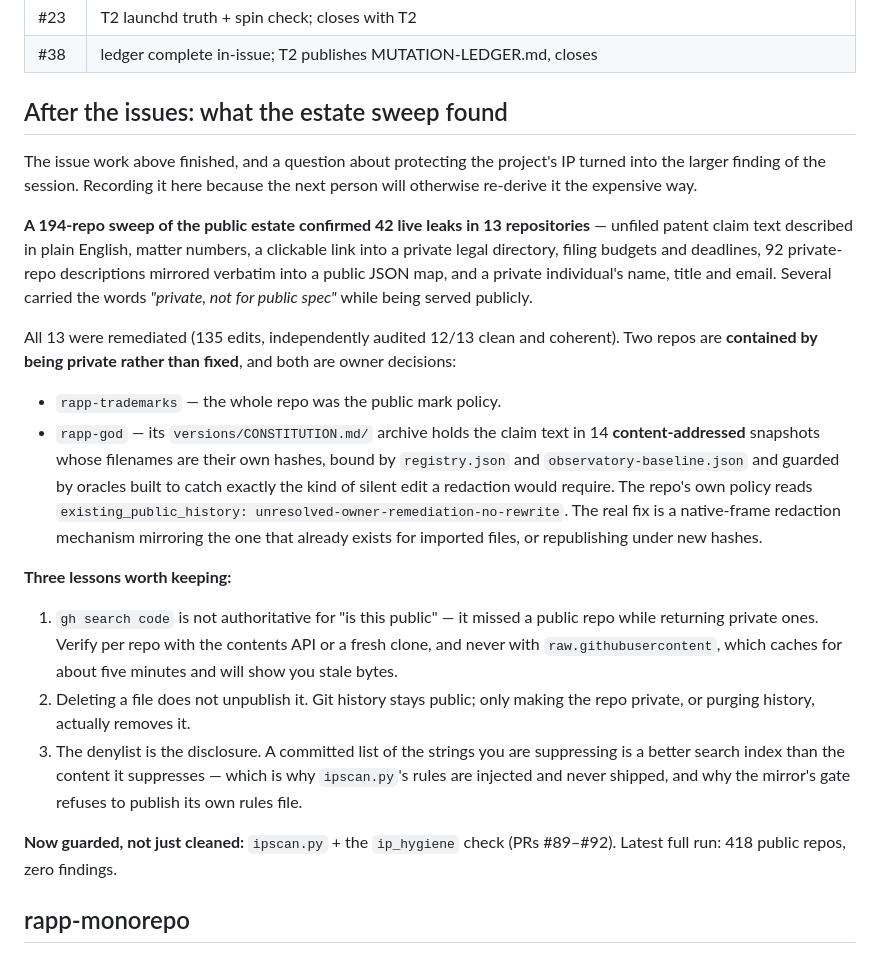
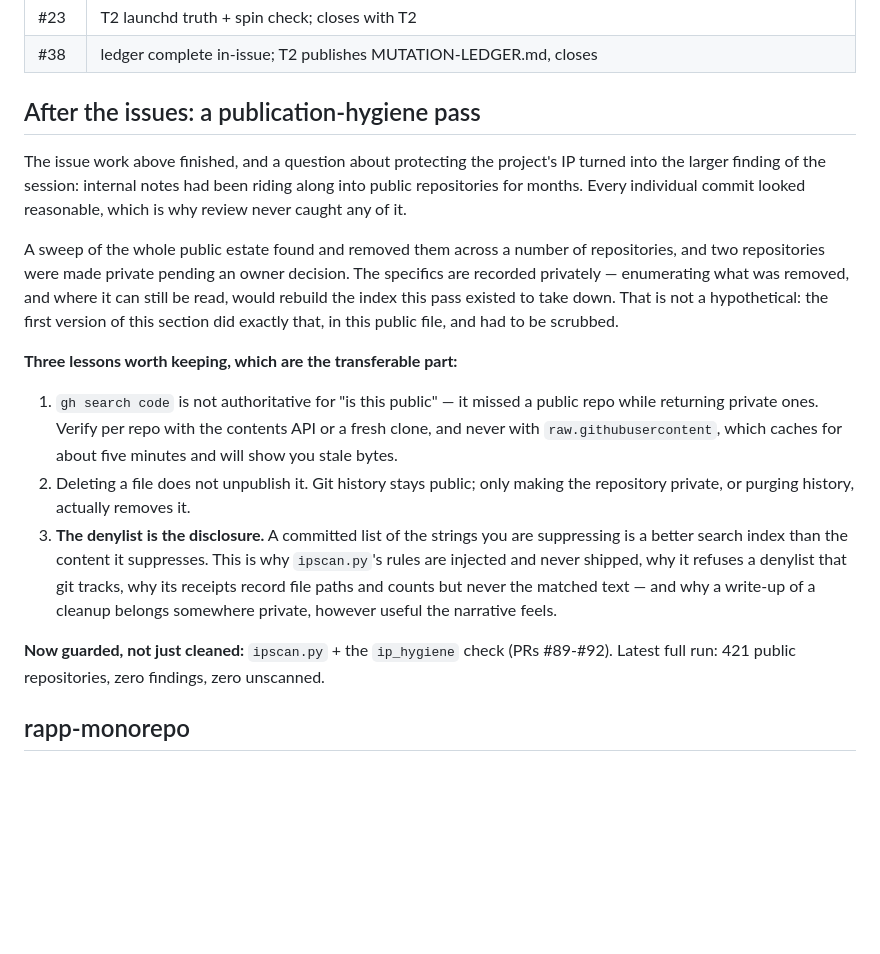
Before and after one commit to kody-w/rapp-sentinel, a Markdown page: TACTICAL-PLAN.md, the part around the change. Drawn GitHub-style; blank space fills up the shorter version.

Commit message:
Scrub the write-up that rebuilt the index it described (#94)
The previous version of this section named the repositories, the exact
archive path and the file count for material that had just been removed from
public view - in a public file. A cleanup narrative that specific is a map to
what was cleaned, and history keeps it readable regardless.

So the section keeps only the transferable part: the three lessons, and the
tooling that now guards this. The specifics live somewhere private.

This is the third instance tonight of the same shape - a redaction script
that published its tripwire list, a scanner whose denylist would have been
the disclosure, and now a write-up of the cleanup. Worth stating plainly in
the lesson itself, because I walked into it while documenting the rule.

Co-authored-by: Claude Opus 5 <noreply@anthropic.com>

```diff
--- a/TACTICAL-PLAN.md
+++ b/TACTICAL-PLAN.md
@@ -142,48 +142,38 @@ ledger, `peers-seen.json`, its own `config.json` — and it picks up new code by
 | #23 | T2 launchd truth + spin check; closes with T2 |
 | #38 | ledger complete in-issue; T2 publishes MUTATION-LEDGER.md, closes |
 
-## After the issues: what the estate sweep found
+## After the issues: a publication-hygiene pass
 
 The issue work above finished, and a question about protecting the project's
-IP turned into the larger finding of the session. Recording it here because
-the next person will otherwise re-derive it the expensive way.
+IP turned into the larger finding of the session: internal notes had been
+riding along into public repositories for months. Every individual commit
+looked reasonable, which is why review never caught any of it.
 
-**A 194-repo sweep of the public estate confirmed 42 live leaks in 13
-repositories** — unfiled patent claim text described in plain English, matter
-numbers, a clickable link into a private legal directory, filing budgets and
-deadlines, 92 private-repo descriptions mirrored verbatim into a public JSON
-map, and a private individual's name, title and email. Several carried the
-words *"private, not for public spec"* while being served publicly.
+A sweep of the whole public estate found and removed them across a number of
+repositories, and two repositories were made private pending an owner
+decision. The specifics are recorded privately — enumerating what was
+removed, and where it can still be read, would rebuild the index this pass
+existed to take down. That is not a hypothetical: the first version of this
+section did exactly that, in this public file, and had to be scrubbed.
 
-All 13 were remediated (135 edits, independently audited 12/13 clean and
-coherent). Two repos are **contained by being private rather than fixed**,
-and both are owner decisions:
-
-- `rapp-trademarks` — the whole repo was the public mark policy.
-- `rapp-god` — its `versions/CONSTITUTION.md/` archive holds the claim text
-  in 14 **content-addressed** snapshots whose filenames are their own hashes,
-  bound by `registry.json` and `observatory-baseline.json` and guarded by
-  oracles built to catch exactly the kind of silent edit a redaction would
-  require. The repo's own policy reads
-  `existing_public_history: unresolved-owner-remediation-no-rewrite`. The
-  real fix is a native-frame redaction mechanism mirroring the one that
-  already exists for imported files, or republishing under new hashes.
-
-**Three lessons worth keeping:**
+**Three lessons worth keeping, which are the transferable part:**
 
 1. `gh search code` is not authoritative for "is this public" — it missed a
    public repo while returning private ones. Verify per repo with the
    contents API or a fresh clone, and never with `raw.githubusercontent`,
    which caches for about five minutes and will show you stale bytes.
 2. Deleting a file does not unpublish it. Git history stays public; only
-   making the repo private, or purging history, actually removes it.
-3. The denylist is the disclosure. A committed list of the strings you are
-   suppressing is a better search index than the content it suppresses —
-   which is why `ipscan.py`'s rules are injected and never shipped, and why
-   the mirror's gate refuses to publish its own rules file.
+   making the repository private, or purging history, actually removes it.
+3. **The denylist is the disclosure.** A committed list of the strings you
+   are suppressing is a better search index than the content it suppresses.
+   This is why `ipscan.py`'s rules are injected and never shipped, why it
+   refuses a denylist that git tracks, why its receipts record file paths and
+   counts but never the matched text — and why a write-up of a cleanup
+   belongs somewhere private, however useful the narrative feels.
 
 **Now guarded, not just cleaned:** `ipscan.py` + the `ip_hygiene` check
-(PRs #89–#92). Latest full run: 418 public repos, zero findings.
+(PRs #89-#92). Latest full run: 421 public repositories, zero findings, zero
+unscanned.
 
 ## rapp-monorepo
 
```
